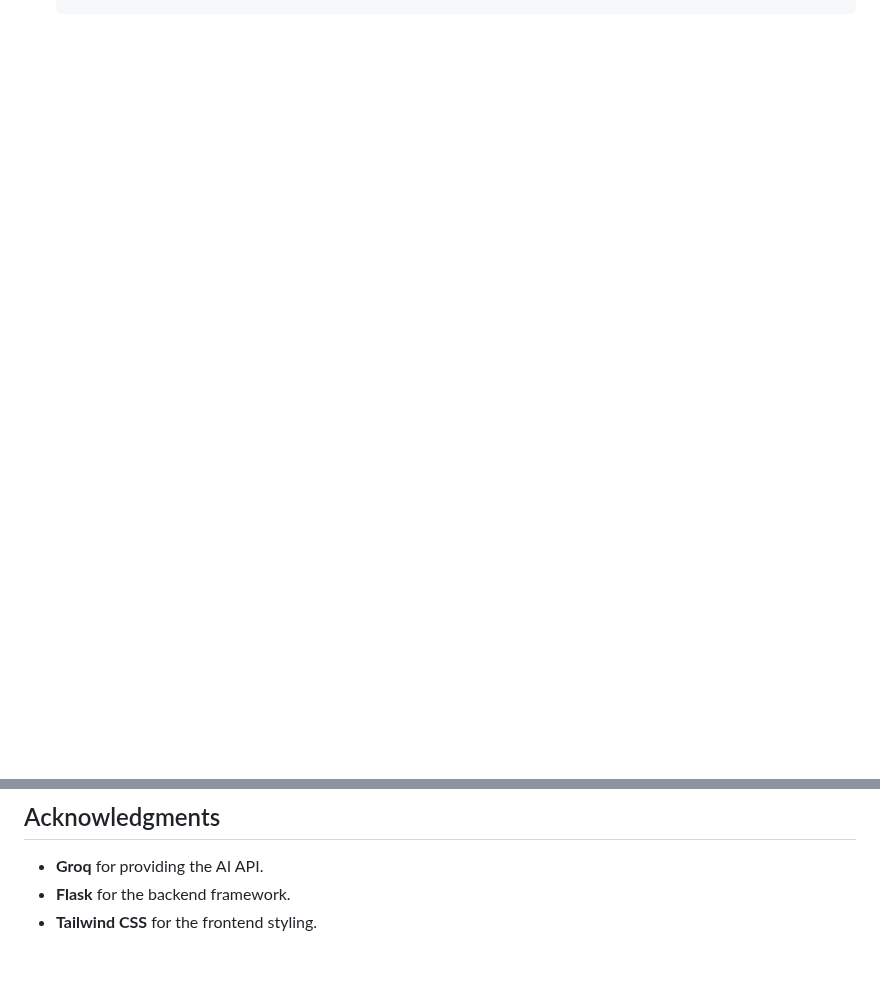
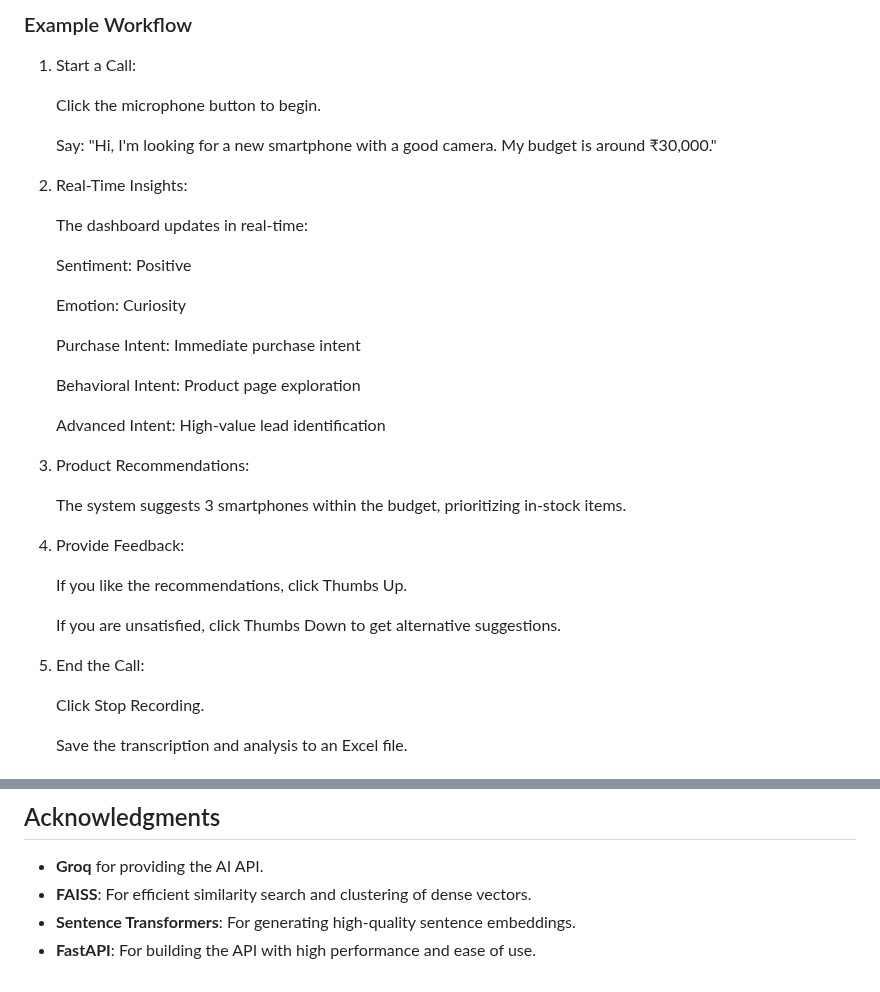
Before and after one commit to Resultyst/Infosys_Real_Time_Sales_Intelligence, a Markdown page: README.md, 2 parts joined by grey strips. Drawn GitHub-style; blank space fills up the shorter version.

```diff
--- a/README.md
+++ b/README.md
@@ -115,0 +155,38 @@ It reduces manual effort, improves customer engagement, and optimizes the sales
+### Example Workflow
+
+1. Start a Call:
+
+    Click the microphone button to begin.
+
+    Say: "Hi, I'm looking for a new smartphone with a good camera. My budget is around ₹30,000."
+
+2. Real-Time Insights:
+
+    The dashboard updates in real-time:
+
+    Sentiment: Positive
+
+    Emotion: Curiosity
+
+    Purchase Intent: Immediate purchase intent
+
+    Behavioral Intent: Product page exploration
+
+    Advanced Intent: High-value lead identification
+
+3. Product Recommendations:
+
+    The system suggests 3 smartphones within the budget, prioritizing in-stock items.
+
+4. Provide Feedback:
+
+    If you like the recommendations, click Thumbs Up.
+
+    If you are unsatisfied, click Thumbs Down to get alternative suggestions.
+
+5. End the Call:
+
+    Click Stop Recording.
+
+    Save the transcription and analysis to an Excel file.
+
@@ -129,5 +249,6 @@ For questions or feedback, feel free to reach out:
 ## Acknowledgments
 
 - **Groq** for providing the AI API.
-- **Flask** for the backend framework.
-- **Tailwind CSS** for the frontend styling.
+- **FAISS**: For efficient similarity search and clustering of dense vectors.
+- **Sentence Transformers**: For generating high-quality sentence embeddings.
+- **FastAPI**: For building the API with high performance and ease of use.
```
Also changed, not shown: other parts of README.md (+122 -40 lines).
